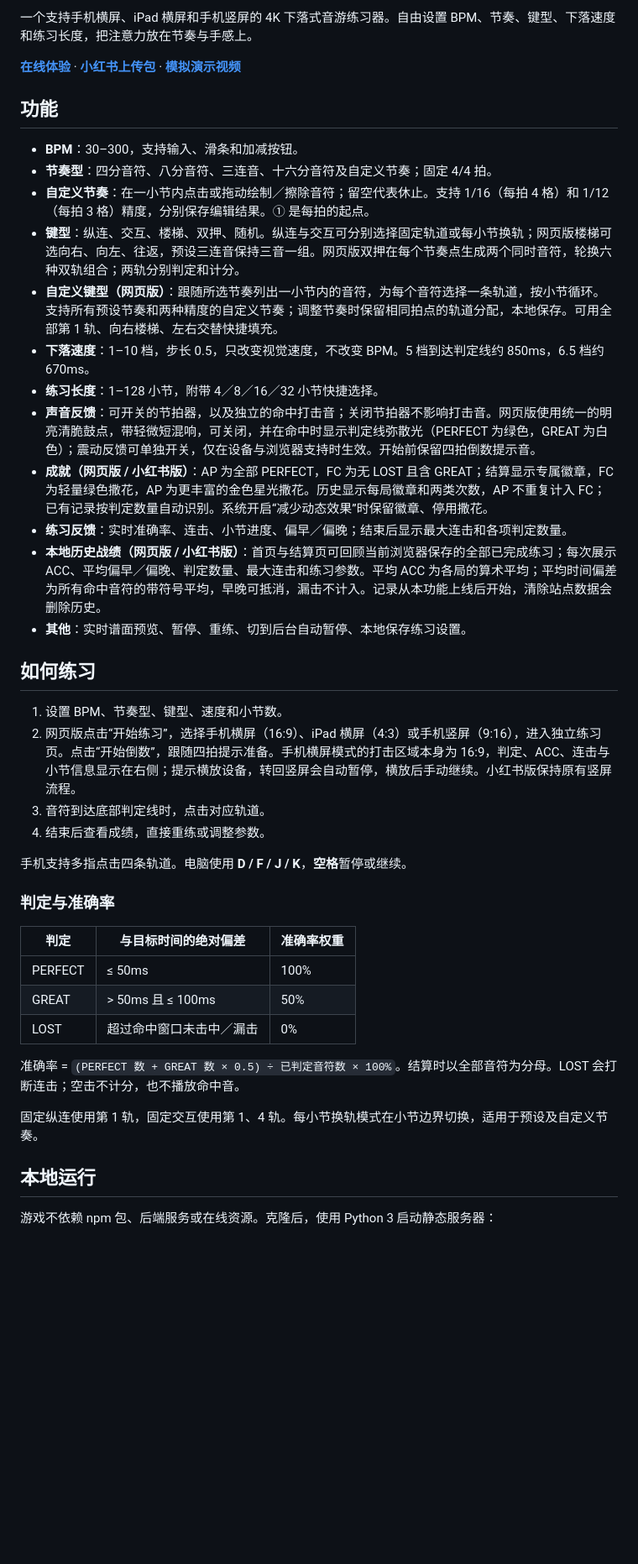
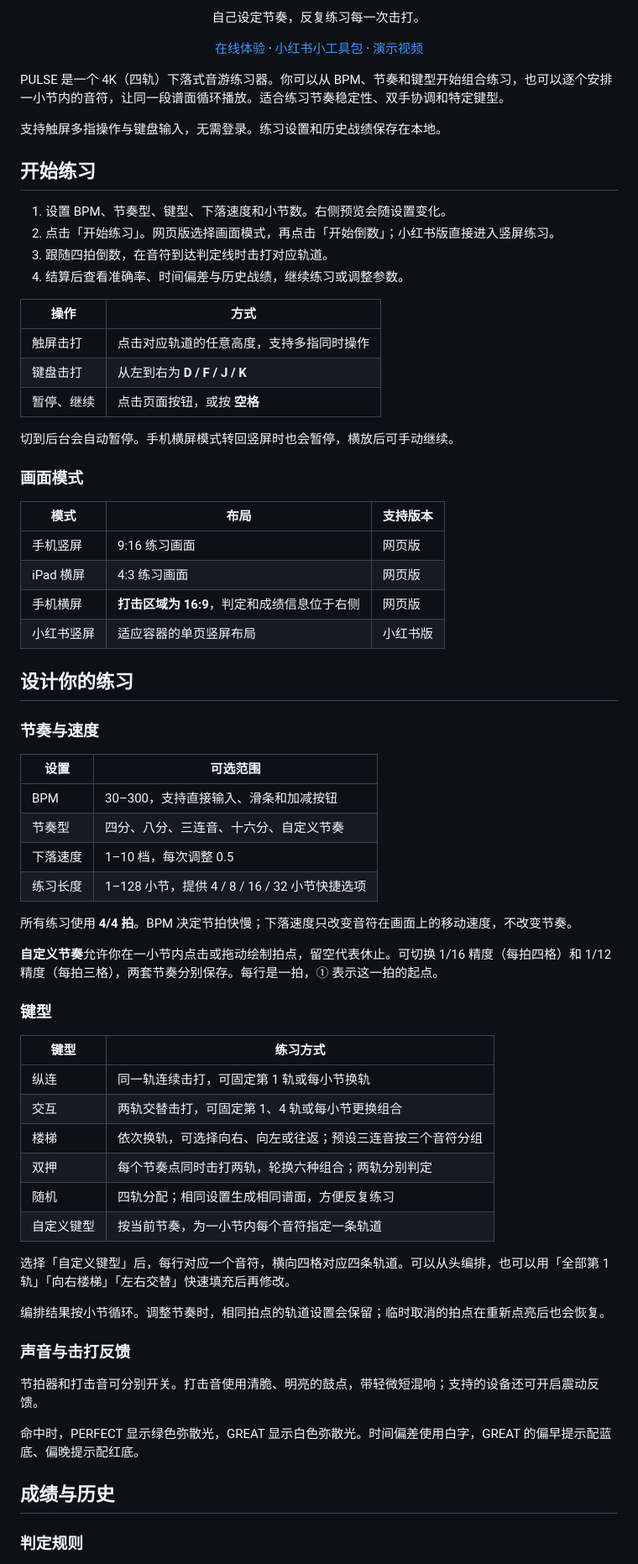
Before and after one commit to XiaochunLilyWang/pulse-practice, a Markdown page: README.md, the part around one of its changes. Shown at 84% size. Rendered like a GitHub page; blank space fills up the shorter version.

Commit message:
Reorganize README around practice features and project usage

```diff
--- a/README.md
+++ b/README.md
@@ -6,44 +6,77 @@
 
-一个支持手机横屏、iPad 横屏和手机竖屏的 4K 下落式音游练习器。自由设置 BPM、节奏、键型、下落速度和练习长度，把注意力放在节奏与手感上。
+<p align="center">自己设定节奏，反复练习每一次击打。</p>
 
-**[在线体验](https://xiaochunlilywang.github.io/pulse-practice/)** · **[小红书上传包](releases/pulse-practice-xhs-tool.zip)** · **[模拟演示视频](releases/PULSE-120BPM-6.5-十六分随机-100模拟.mp4)**
+<p align="center">
+  <a href="https://xiaochunlilywang.github.io/pulse-practice/">在线体验</a> ·
+  <a href="releases/pulse-practice-xhs-tool.zip">小红书小工具包</a> ·
+  <a href="releases/PULSE-120BPM-6.5-十六分随机-100模拟.mp4">演示视频</a>
+</p>
 
-## 功能
+PULSE 是一个 4K（四轨）下落式音游练习器。你可以从 BPM、节奏和键型开始组合练习，也可以逐个安排一小节内的音符，让同一段谱面循环播放。适合练习节奏稳定性、双手协调和特定键型。
 
-- **BPM**：30–300，支持输入、滑条和加减按钮。
-- **节奏型**：四分音符、八分音符、三连音、十六分音符及自定义节奏；固定 4/4 拍。
-- **自定义节奏**：在一小节内点击或拖动绘制／擦除音符；留空代表休止。支持 1/16（每拍 4 格）和 1/12（每拍 3 格）精度，分别保存编辑结果。① 是每拍的起点。
-- **键型**：纵连、交互、楼梯、双押、随机。纵连与交互可分别选择固定轨道或每小节换轨；网页版楼梯可选向右、向左、往返，预设三连音保持三音一组。网页版双押在每个节奏点生成两个同时音符，轮换六种双轨组合；两轨分别判定和计分。
-- **自定义键型（网页版）**：跟随所选节奏列出一小节内的音符，为每个音符选择一条轨道，按小节循环。支持所有预设节奏和两种精度的自定义节奏；调整节奏时保留相同拍点的轨道分配，本地保存。可用全部第 1 轨、向右楼梯、左右交替快捷填充。
-- **下落速度**：1–10 档，步长 0.5，只改变视觉速度，不改变 BPM。5 档到达判定线约 850ms，6.5 档约 670ms。
-- **练习长度**：1–128 小节，附带 4／8／16／32 小节快捷选择。
-- **声音反馈**：可开关的节拍器，以及独立的命中打击音；关闭节拍器不影响打击音。网页版使用统一的明亮清脆鼓点，带轻微短混响，可关闭，并在命中时显示判定线弥散光（PERFECT 为绿色，GREAT 为白色）；震动反馈可单独开关，仅在设备与浏览器支持时生效。开始前保留四拍倒数提示音。
-- **成就（网页版 / 小红书版）**：AP 为全部 PERFECT，FC 为无 LOST 且含 GREAT；结算显示专属徽章，FC 为轻量绿色撒花，AP 为更丰富的金色星光撒花。历史显示每局徽章和两类次数，AP 不重复计入 FC；已有记录按判定数量自动识别。系统开启“减少动态效果”时保留徽章、停用撒花。
-- **练习反馈**：实时准确率、连击、小节进度、偏早／偏晚；结束后显示最大连击和各项判定数量。
-- **本地历史战绩（网页版 / 小红书版）**：首页与结算页可回顾当前浏览器保存的全部已完成练习；每次展示 ACC、平均偏早／偏晚、判定数量、最大连击和练习参数。平均 ACC 为各局的算术平均；平均时间偏差为所有命中音符的带符号平均，早晚可抵消，漏击不计入。记录从本功能上线后开始，清除站点数据会删除历史。
-- **其他**：实时谱面预览、暂停、重练、切到后台自动暂停、本地保存练习设置。
+支持触屏多指操作与键盘输入，无需登录。练习设置和历史战绩保存在本地。
 
-## 如何练习
+## 开始练习
 
-1. 设置 BPM、节奏型、键型、速度和小节数。
-2. 网页版点击“开始练习”，选择手机横屏（16:9）、iPad 横屏（4:3）或手机竖屏（9:16），进入独立练习页。点击“开始倒数”，跟随四拍提示准备。手机横屏模式的打击区域本身为 16:9，判定、ACC、连击与小节信息显示在右侧；提示横放设备，转回竖屏会自动暂停，横放后手动继续。小红书版保持原有竖屏流程。
-3. 音符到达底部判定线时，点击对应轨道。
-4. 结束后查看成绩，直接重练或调整参数。
+1. 设置 BPM、节奏型、键型、下落速度和小节数。右侧预览会随设置变化。
+2. 点击「开始练习」。网页版选择画面模式，再点击「开始倒数」；小红书版直接进入竖屏练习。
+3. 跟随四拍倒数，在音符到达判定线时击打对应轨道。
+4. 结算后查看准确率、时间偏差与历史战绩，继续练习或调整参数。
 
-手机支持多指点击四条轨道。电脑使用 **D / F / J / K**，**空格**暂停或继续。
+| 操作 | 方式 |
+| --- | --- |
+| 触屏击打 | 点击对应轨道的任意高度，支持多指同时操作 |
+| 键盘击打 | 从左到右为 **D / F / J / K** |
+| 暂停、继续 | 点击页面按钮，或按 **空格** |
 
-### 判定与准确率
+切到后台会自动暂停。手机横屏模式转回竖屏时也会暂停，横放后可手动继续。
 
-| 判定 | 与目标时间的绝对偏差 | 准确率权重 |
+### 画面模式
+
+| 模式 | 布局 | 支持版本 |
 | --- | --- | --- |
-| PERFECT | ≤ 50ms | 100% |
-| GREAT | > 50ms 且 ≤ 100ms | 50% |
-| LOST | 超过命中窗口未击中／漏击 | 0% |
+| 手机竖屏 | 9:16 练习画面 | 网页版 |
+| iPad 横屏 | 4:3 练习画面 | 网页版 |
+| 手机横屏 | **打击区域为 16:9**，判定和成绩信息位于右侧 | 网页版 |
+| 小红书竖屏 | 适应容器的单页竖屏布局 | 小红书版 |
 
-准确率 = `(PERFECT 数 + GREAT 数 × 0.5) ÷ 已判定音符数 × 100%`。结算时以全部音符为分母。LOST 会打断连击；空击不计分，也不播放命中音。
+## 设计你的练习
 
-固定纵连使用第 1 轨，固定交互使用第 1、4 轨。每小节换轨模式在小节边界切换，适用于预设及自定义节奏。
+### 节奏与速度
 
-## 本地运行
+| 设置 | 可选范围 |
+| --- | --- |
+| BPM | 30–300，支持直接输入、滑条和加减按钮 |
+| 节奏型 | 四分、八分、三连音、十六分、自定义节奏 |
+| 下落速度 | 1–10 档，每次调整 0.5 |
+| 练习长度 | 1–128 小节，提供 4 / 8 / 16 / 32 小节快捷选项 |
 
-游戏不依赖 npm 包、后端服务或在线资源。克隆后，使用 Python 3 启动静态服务器：
+所有练习使用 **4/4 拍**。BPM 决定节拍快慢；下落速度只改变音符在画面上的移动速度，不改变节奏。
+
+**自定义节奏**允许你在一小节内点击或拖动绘制拍点，留空代表休止。可切换 1/16 精度（每拍四格）和 1/12 精度（每拍三格），两套节奏分别保存。每行是一拍，① 表示这一拍的起点。
+
+### 键型
+
+| 键型 | 练习方式 |
+| --- | --- |
+| 纵连 | 同一轨连续击打，可固定第 1 轨或每小节换轨 |
+| 交互 | 两轨交替击打，可固定第 1、4 轨或每小节更换组合 |
+| 楼梯 | 依次换轨，可选择向右、向左或往返；预设三连音按三个音符分组 |
+| 双押 | 每个节奏点同时击打两轨，轮换六种组合；两轨分别判定 |
+| 随机 | 四轨分配；相同设置生成相同谱面，方便反复练习 |
+| 自定义键型 | 按当前节奏，为一小节内每个音符指定一条轨道 |
+
+选择「自定义键型」后，每行对应一个音符，横向四格对应四条轨道。可以从头编排，也可以用「全部第 1 轨」「向右楼梯」「左右交替」快速填充后再修改。
+
+编排结果按小节循环。调整节奏时，相同拍点的轨道设置会保留；临时取消的拍点在重新点亮后也会恢复。
+
+### 声音与击打反馈
+
+节拍器和打击音可分别开关。打击音使用清脆、明亮的鼓点，带轻微短混响；支持的设备还可开启震动反馈。
+
+命中时，PERFECT 显示绿色弥散光，GREAT 显示白色弥散光。时间偏差使用白字，GREAT 的偏早提示配蓝底、偏晚提示配红底。
+
+## 成绩与历史
+
+### 判定规则
+
```
Also changed, not shown: other parts of README.md (+73 -48 lines).
